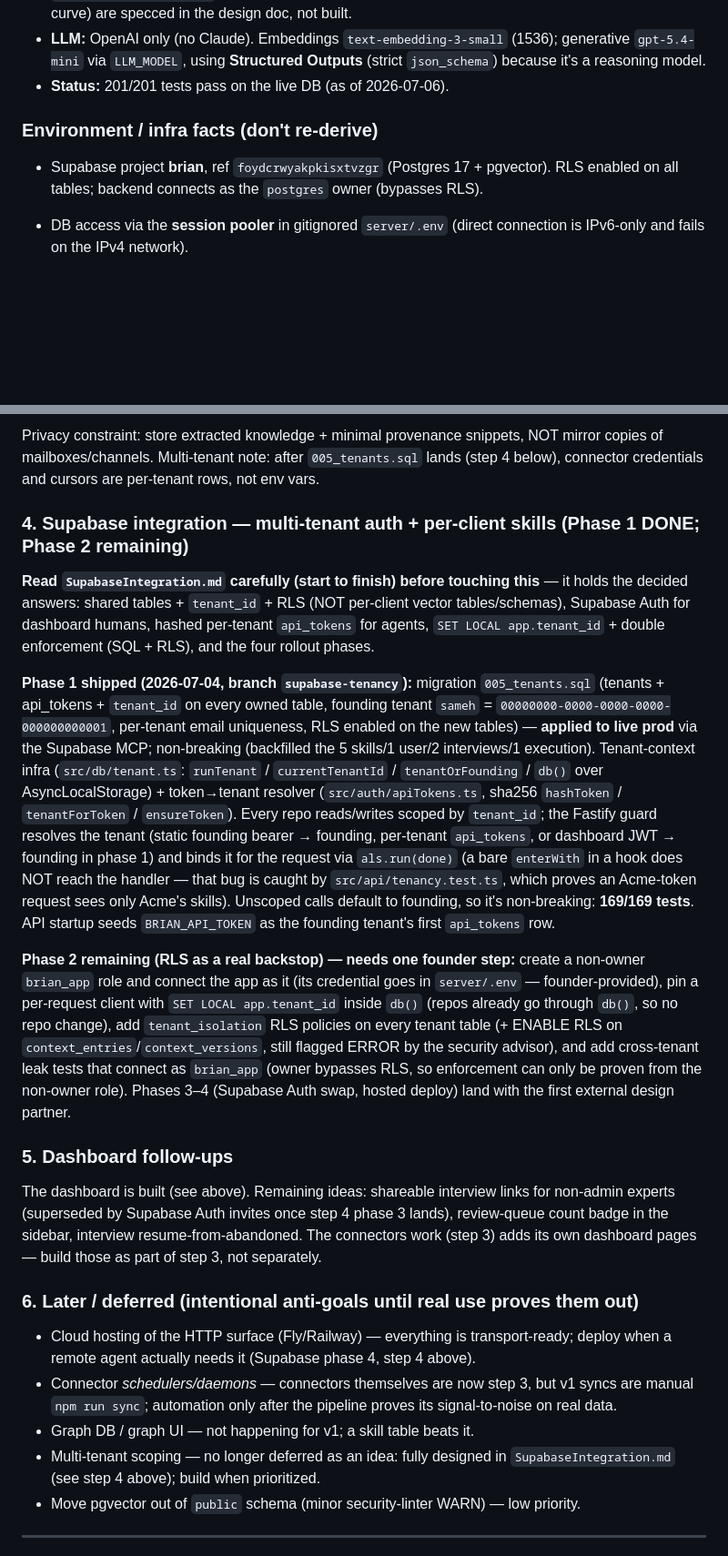
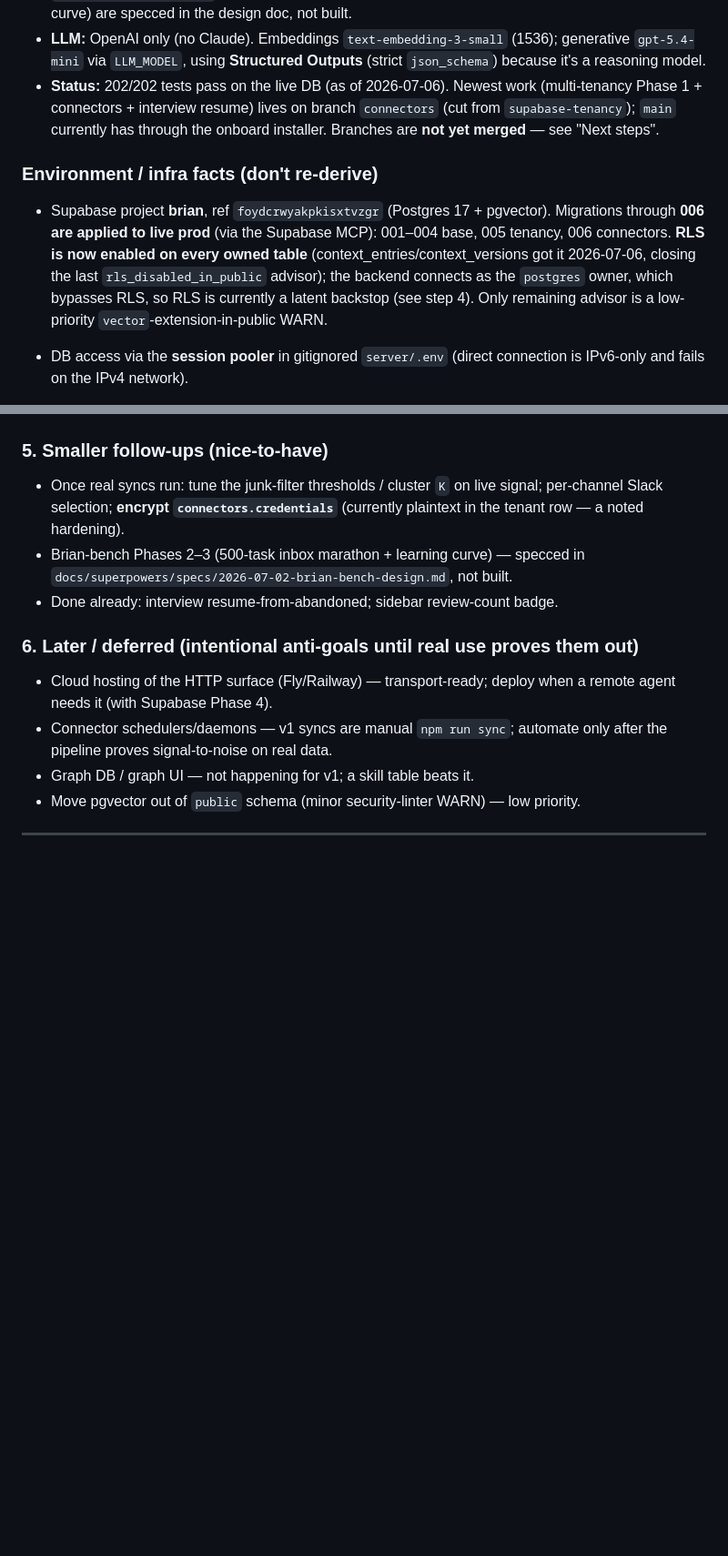
Before and after one commit to statiiiix/brian, a Markdown page: Nextstep.md, 2 parts joined by grey strips. Shown at 91% size. Rendered like a GitHub page; blank space fills up the shorter version.

Commit message:
docs(nextstep): current state — connectors + tenancy Phase 1 live, 006 applied, next steps
Co-Authored-By: Claude Opus 4.8 <noreply@anthropic.com>

```diff
--- a/Nextstep.md
+++ b/Nextstep.md
@@ -52,11 +52,19 @@ pg, pgvector). The repo root is a separate Create-React-App UI the founder owns.
 - **LLM:** OpenAI only (no Claude). Embeddings `text-embedding-3-small` (1536);
   generative `gpt-5.4-mini` via `LLM_MODEL`, using **Structured Outputs** (strict
   `json_schema`) because it's a reasoning model.
-- **Status:** 201/201 tests pass on the live DB (as of 2026-07-06).
+- **Status:** 202/202 tests pass on the live DB (as of 2026-07-06). Newest work
+  (multi-tenancy Phase 1 + connectors + interview resume) lives on branch
+  `connectors` (cut from `supabase-tenancy`); `main` currently has through the
+  onboard installer. Branches are **not yet merged** — see "Next steps".
 
 ### Environment / infra facts (don't re-derive)
 - Supabase project **brian**, ref `foydcrwyakpkisxtvzgr` (Postgres 17 + pgvector).
-  RLS enabled on all tables; backend connects as the `postgres` owner (bypasses RLS).
+  Migrations through **006 are applied to live prod** (via the Supabase MCP):
+  001–004 base, 005 tenancy, 006 connectors. **RLS is now enabled on every
+  owned table** (context_entries/context_versions got it 2026-07-06, closing the
+  last `rls_disabled_in_public` advisor); the backend connects as the `postgres`
+  owner, which bypasses RLS, so RLS is currently a latent backstop (see step 4).
+  Only remaining advisor is a low-priority `vector`-extension-in-public WARN.
 - DB access via the **session pooler** in gitignored `server/.env` (direct connection
   is IPv6-only and fails on the IPv4 network).
 - **Tests run in a dedicated `test` schema** (`TEST_DATABASE_URL` has
@@ -235,60 +237,18 @@ it without leaving the page).
 
-Privacy constraint: store extracted knowledge + minimal provenance snippets,
-NOT mirror copies of mailboxes/channels. Multi-tenant note: after
-`005_tenants.sql` lands (step 4 below), connector credentials and cursors are
-per-tenant rows, not env vars.
-
-### 4. Supabase integration — multi-tenant auth + per-client skills (Phase 1 DONE; Phase 2 remaining)
-**Read `SupabaseIntegration.md` carefully (start to finish) before touching
-this** — it holds the decided answers: shared tables + `tenant_id` + RLS (NOT
-per-client vector tables/schemas), Supabase Auth for dashboard humans,
-hashed per-tenant `api_tokens` for agents, `SET LOCAL app.tenant_id` +
-double enforcement (SQL + RLS), and the four rollout phases.
-
-**Phase 1 shipped (2026-07-04, branch `supabase-tenancy`):** migration
-`005_tenants.sql` (tenants + api_tokens + `tenant_id` on every owned table,
-founding tenant `sameh` = `00000000-0000-0000-0000-000000000001`, per-tenant
-email uniqueness, RLS enabled on the new tables) — **applied to live prod** via
-the Supabase MCP; non-breaking (backfilled the 5 skills/1 user/2 interviews/1
-execution). Tenant-context infra (`src/db/tenant.ts`: `runTenant` /
-`currentTenantId` / `tenantOrFounding` / `db()` over AsyncLocalStorage) +
-token→tenant resolver (`src/auth/apiTokens.ts`, sha256 `hashToken` /
-`tenantForToken` / `ensureToken`). Every repo reads/writes scoped by
-`tenant_id`; the Fastify guard resolves the tenant (static founding bearer →
-founding, per-tenant `api_tokens`, or dashboard JWT → founding in phase 1) and
-binds it for the request via `als.run(done)` (a bare `enterWith` in a hook does
-NOT reach the handler — that bug is caught by `src/api/tenancy.test.ts`, which
-proves an Acme-token request sees only Acme's skills). Unscoped calls default to
-founding, so it's non-breaking: **169/169 tests**. API startup seeds
-`BRIAN_API_TOKEN` as the founding tenant's first `api_tokens` row.
-
-**Phase 2 remaining (RLS as a real backstop) — needs one founder step:** create
-a non-owner `brian_app` role and connect the app as it (its credential goes in
-`server/.env` — founder-provided), pin a per-request client with `SET LOCAL
-app.tenant_id` inside `db()` (repos already go through `db()`, so no repo
-change), add `tenant_isolation` RLS policies on every tenant table (+ ENABLE RLS
-on `context_entries`/`context_versions`, still flagged ERROR by the security
-advisor), and add cross-tenant leak tests that connect as `brian_app` (owner
-bypasses RLS, so enforcement can only be proven from the non-owner role).
-Phases 3–4 (Supabase Auth swap, hosted deploy) land with the first external
-design partner.
-
-### 5. Dashboard follow-ups
-The dashboard is built (see above). Remaining ideas: shareable interview links
-for non-admin experts (superseded by Supabase Auth invites once step 4 phase 3
-lands), review-queue count badge in the sidebar, interview
-resume-from-abandoned. The connectors work (step 3) adds its own dashboard
-pages — build those as part of step 3, not separately.
+### 5. Smaller follow-ups (nice-to-have)
+- Once real syncs run: tune the junk-filter thresholds / cluster `K` on live
+  signal; per-channel Slack selection; **encrypt `connectors.credentials`**
+  (currently plaintext in the tenant row — a noted hardening).
+- Brian-bench Phases 2–3 (500-task inbox marathon + learning curve) — specced in
+  `docs/superpowers/specs/2026-07-02-brian-bench-design.md`, not built.
+- Done already: interview resume-from-abandoned; sidebar review-count badge.
 
 ### 6. Later / deferred (intentional anti-goals until real use proves them out)
-- Cloud hosting of the HTTP surface (Fly/Railway) — everything is transport-ready;
-  deploy when a remote agent actually needs it (Supabase phase 4, step 4 above).
-- Connector *schedulers/daemons* — connectors themselves are now step 3, but
-  v1 syncs are manual `npm run sync`; automation only after the pipeline
-  proves its signal-to-noise on real data.
+- Cloud hosting of the HTTP surface (Fly/Railway) — transport-ready; deploy when
+  a remote agent needs it (with Supabase Phase 4).
+- Connector schedulers/daemons — v1 syncs are manual `npm run sync`; automate
+  only after the pipeline proves signal-to-noise on real data.
 - Graph DB / graph UI — not happening for v1; a skill table beats it.
-- Multi-tenant scoping — no longer deferred as an idea: fully designed in
-  `SupabaseIntegration.md` (see step 4 above); build when prioritized.
 - Move pgvector out of `public` schema (minor security-linter WARN) — low priority.
 
 ---
```
Also changed, not shown: other parts of Nextstep.md (+75 -77 lines).
